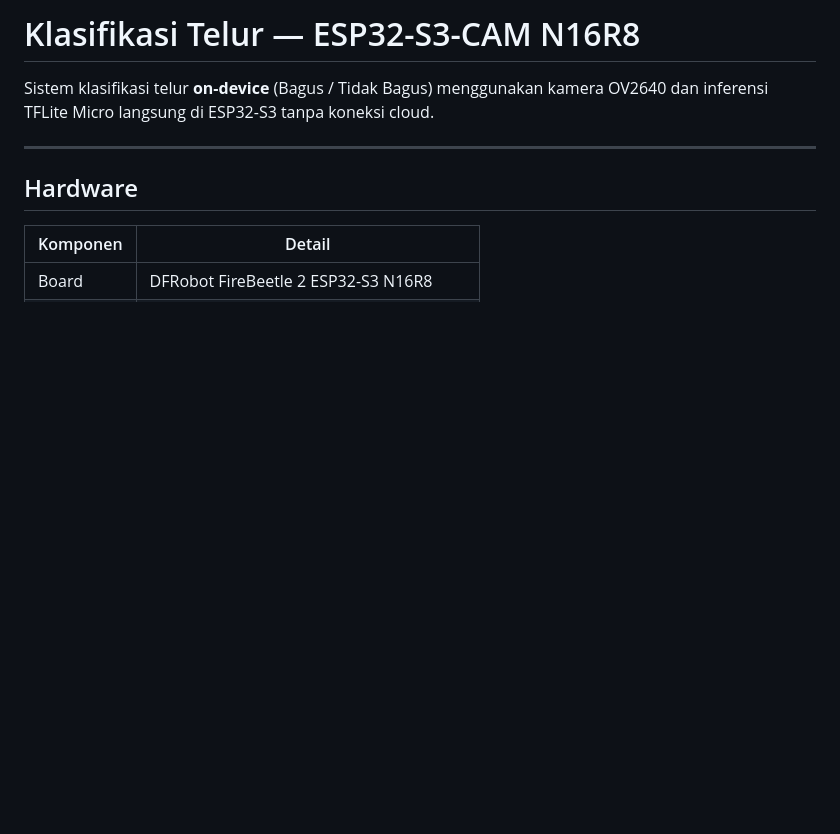
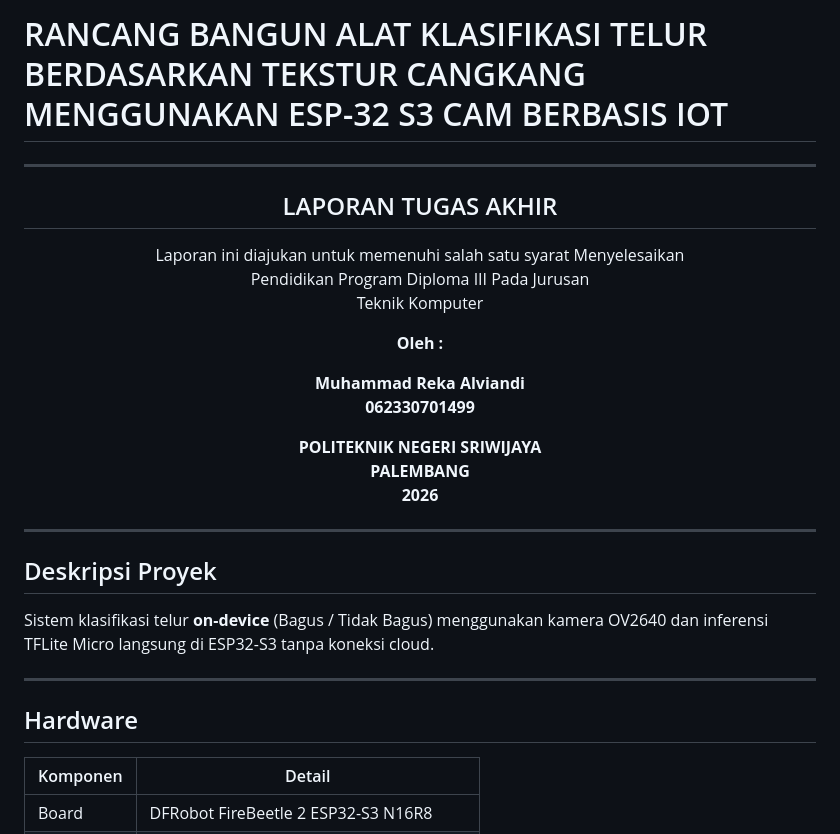
Before and after one commit to Keyzoo0/EggClassifier, a Markdown page: README.md, the part around the change. Rendered like a GitHub page; blank space fills up the shorter version.

Commit message:
docs: tambah cover tugas akhir Politeknik Negeri Sriwijaya
Co-Authored-By: Claude Sonnet 4.6 <noreply@anthropic.com>

```diff
--- a/README.md
+++ b/README.md
@@ -1,4 +1,29 @@
-# Klasifikasi Telur — ESP32-S3-CAM N16R8
+# RANCANG BANGUN ALAT KLASIFIKASI TELUR BERDASARKAN TEKSTUR CANGKANG MENGGUNAKAN ESP-32 S3 CAM BERBASIS IOT
+
+---
+
+<div align="center">
+
+## LAPORAN TUGAS AKHIR
+
+Laporan ini diajukan untuk memenuhi salah satu syarat Menyelesaikan
+Pendidikan Program Diploma III Pada Jurusan
+Teknik Komputer
+
+**Oleh :**
+
+**Muhammad Reka Alviandi**
+**062330701499**
+
+**POLITEKNIK NEGERI SRIWIJAYA**
+**PALEMBANG**
+**2026**
+
+</div>
+
+---
+
+## Deskripsi Proyek
 
 Sistem klasifikasi telur **on-device** (Bagus / Tidak Bagus) menggunakan kamera OV2640 dan inferensi TFLite Micro langsung di ESP32-S3 tanpa koneksi cloud.
 
```
